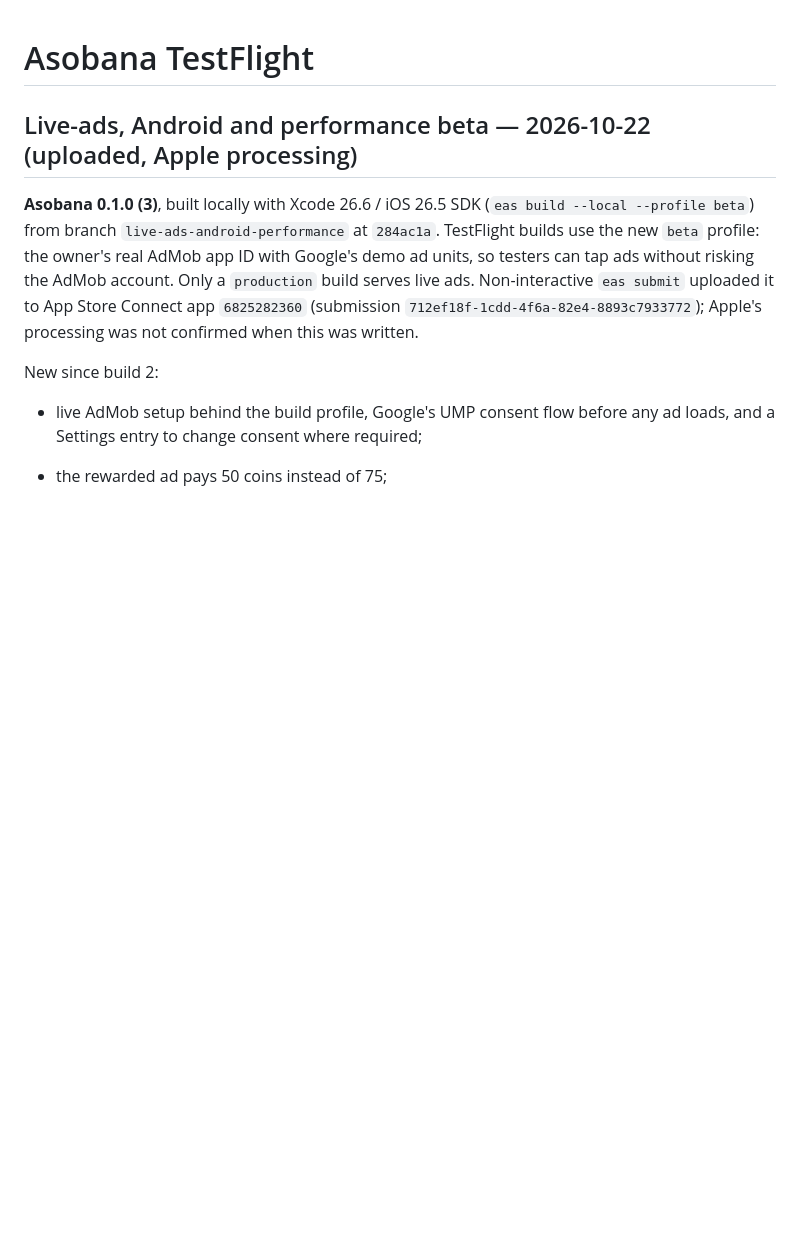
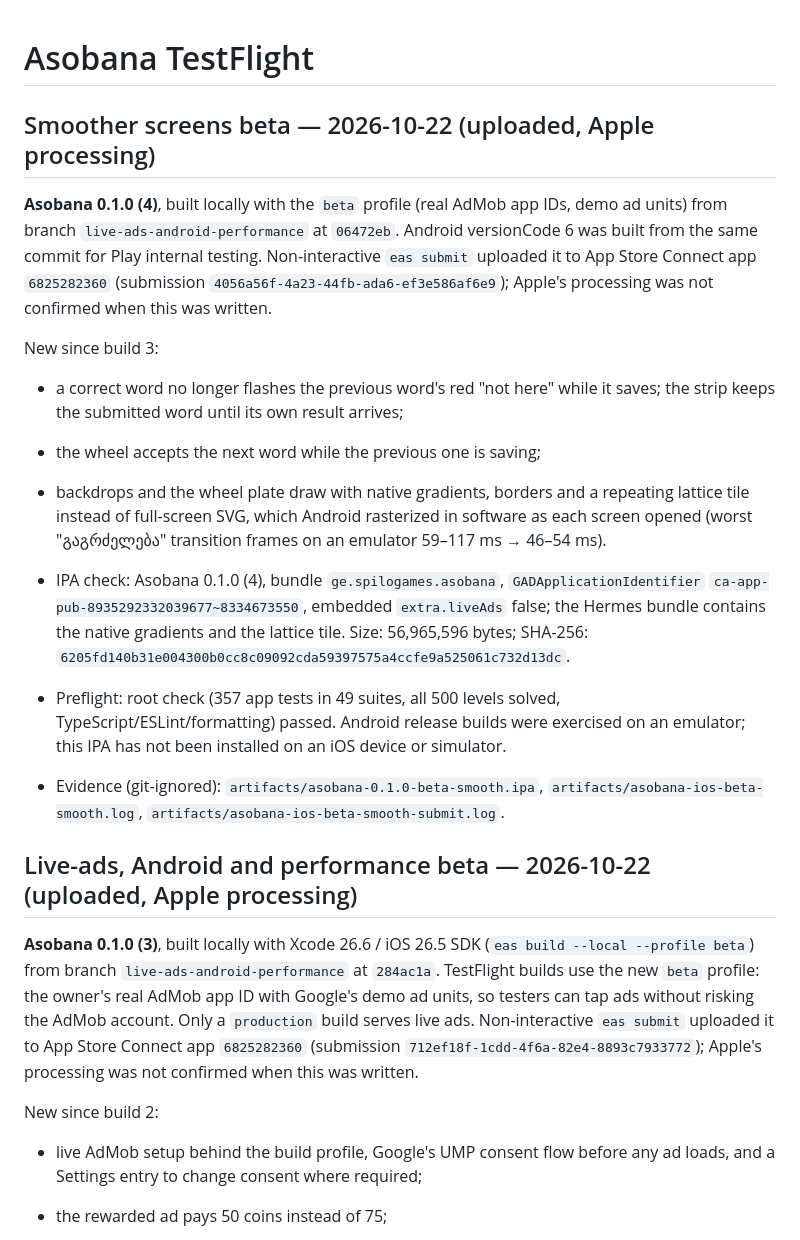
Before and after one commit to GiorgiKhunashvili/asobana, a Markdown page: docs/TESTFLIGHT.md, the part around the change. GitHub-like rendering; blank space fills up the shorter version.

Commit message:
Record TestFlight build 0.1.0 (4) and Android versionCode 6
Both built locally from 06472eb with the beta profile; the iOS build was
uploaded with non-interactive EAS Submit.

Co-Authored-By: Claude Opus 5.5 <noreply@anthropic.com>

```diff
--- a/docs/TESTFLIGHT.md
+++ b/docs/TESTFLIGHT.md
@@ -1,4 +1,35 @@
 # Asobana TestFlight
+
+## Smoother screens beta — 2026-10-22 (uploaded, Apple processing)
+
+**Asobana 0.1.0 (4)**, built locally with the `beta` profile (real AdMob app
+IDs, demo ad units) from branch `live-ads-android-performance` at `06472eb`.
+Android versionCode 6 was built from the same commit for Play internal testing.
+Non-interactive `eas submit` uploaded it to App Store Connect app `6825282360`
+(submission `4056a56f-4a23-44fb-ada6-ef3e586af6e9`); Apple's processing was not
+confirmed when this was written.
+
+New since build 3:
+
+- a correct word no longer flashes the previous word's red "not here" while it
+  saves; the strip keeps the submitted word until its own result arrives;
+- the wheel accepts the next word while the previous one is saving;
+- backdrops and the wheel plate draw with native gradients, borders and a
+  repeating lattice tile instead of full-screen SVG, which Android rasterized in
+  software as each screen opened (worst "გაგრძელება" transition frames on an
+  emulator 59–117 ms → 46–54 ms).
+
+- IPA check: Asobana 0.1.0 (4), bundle `ge.spilogames.asobana`,
+  `GADApplicationIdentifier` `ca-app-pub-8935292332039677~8334673550`, embedded
+  `extra.liveAds` false; the Hermes bundle contains the native gradients and the
+  lattice tile. Size: 56,965,596 bytes; SHA-256:
+  `6205fd140b31e004300b0cc8c09092cda59397575a4ccfe9a525061c732d13dc`.
+- Preflight: root check (357 app tests in 49 suites, all 500 levels solved,
+  TypeScript/ESLint/formatting) passed. Android release builds were exercised on
+  an emulator; this IPA has not been installed on an iOS device or simulator.
+- Evidence (git-ignored): `artifacts/asobana-0.1.0-beta-smooth.ipa`,
+  `artifacts/asobana-ios-beta-smooth.log`,
+  `artifacts/asobana-ios-beta-smooth-submit.log`.
 
 ## Live-ads, Android and performance beta — 2026-10-22 (uploaded, Apple processing)
 
```
